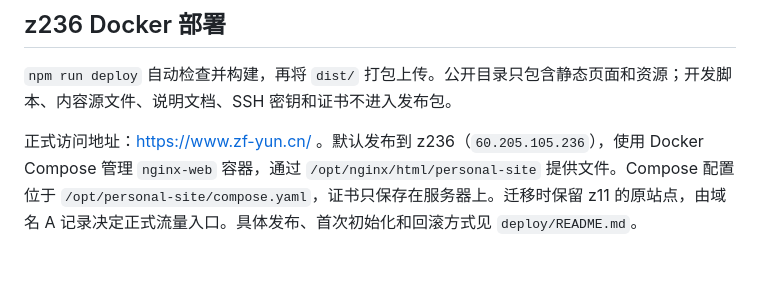
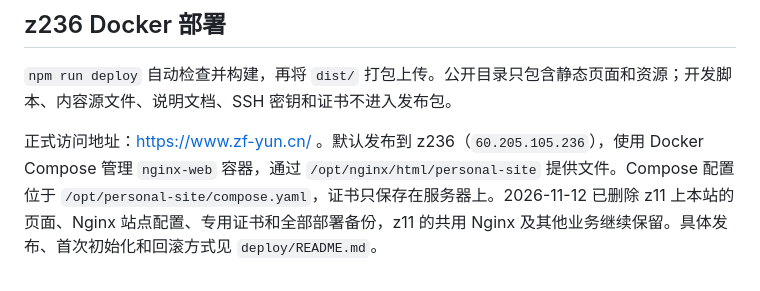
Before and after one commit to caojiaofang/personal-site, a Markdown page: README.md, the part around the change. GitHub-like rendering.

```diff
--- a/README.md
+++ b/README.md
@@ -41,4 +41,4 @@ npm run dev
 
 `npm run deploy` 自动检查并构建，再将 `dist/` 打包上传。公开目录只包含静态页面和资源；开发脚本、内容源文件、说明文档、SSH 密钥和证书不进入发布包。
 
-正式访问地址：https://www.zf-yun.cn/ 。默认发布到 z236（`60.205.105.236`），使用 Docker Compose 管理 `nginx-web` 容器，通过 `/opt/nginx/html/personal-site` 提供文件。Compose 配置位于 `/opt/personal-site/compose.yaml`，证书只保存在服务器上。迁移时保留 z11 的原站点，由域名 A 记录决定正式流量入口。具体发布、首次初始化和回滚方式见 `deploy/README.md`。
+正式访问地址：https://www.zf-yun.cn/ 。默认发布到 z236（`60.205.105.236`），使用 Docker Compose 管理 `nginx-web` 容器，通过 `/opt/nginx/html/personal-site` 提供文件。Compose 配置位于 `/opt/personal-site/compose.yaml`，证书只保存在服务器上。2026-11-12 已删除 z11 上本站的页面、Nginx 站点配置、专用证书和全部部署备份，z11 的共用 Nginx 及其他业务继续保留。具体发布、首次初始化和回滚方式见 `deploy/README.md`。
```
Also changed, not shown: deploy/README.md (+5 -3 lines).
